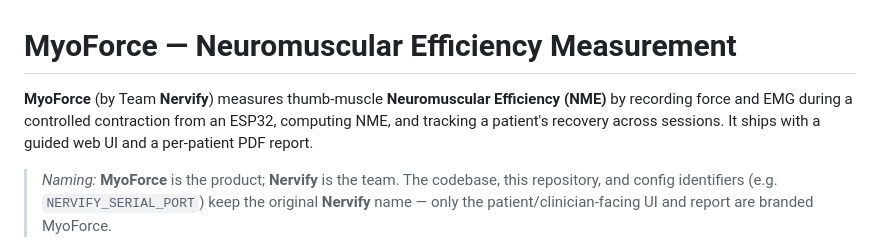
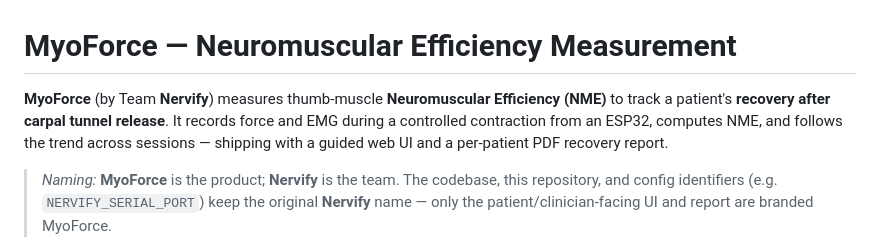
Before and after one commit to HYL-TX/Nervify, a Markdown page: README.md, the part around the change. GitHub-like rendering.

Commit message:
Docs: mention carpal tunnel release recovery in README intro

```diff
--- a/README.md
+++ b/README.md
@@ -1,9 +1,10 @@
 # MyoForce — Neuromuscular Efficiency Measurement
 
 **MyoForce** (by Team **Nervify**) measures thumb-muscle **Neuromuscular
-Efficiency (NME)** by recording force and EMG during a controlled contraction
-from an ESP32, computing NME, and tracking a patient's recovery across sessions.
-It ships with a guided web UI and a per-patient PDF report.
+Efficiency (NME)** to track a patient's **recovery after carpal tunnel release**.
+It records force and EMG during a controlled contraction from an ESP32, computes
+NME, and follows the trend across sessions — shipping with a guided web UI and a
+per-patient PDF recovery report.
 
 > *Naming:* **MyoForce** is the product; **Nervify** is the team. The codebase,
 > this repository, and config identifiers (e.g. `NERVIFY_SERIAL_PORT`) keep the
```
